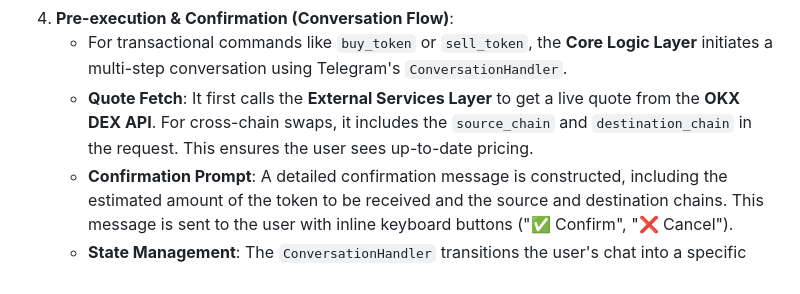
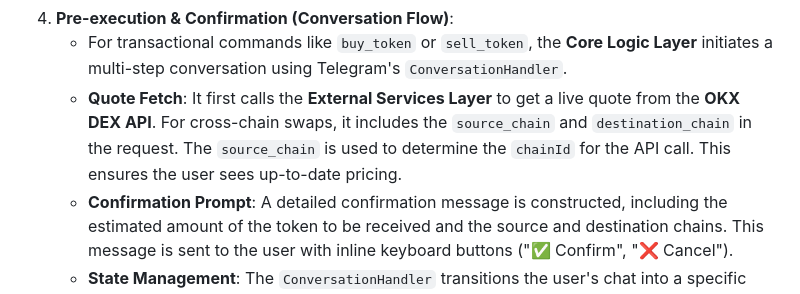
Before and after one commit to ugbodagadave/Esther, a Markdown page: how-it-works.md, the part around the change. Drawn GitHub-style.

Commit message:
docs: update how-it-works.md with more details on cross-chain swaps

```diff
--- a/how-it-works.md
+++ b/how-it-works.md
@@ -59,7 +59,7 @@ Here is the step-by-step journey of a user command, from Telegram to execution a
     *   **Command Pattern**: It instantiates a command object (e.g., `BuyCommand`) with the necessary data.
 4.  **Pre-execution & Confirmation (Conversation Flow)**:
     *   For transactional commands like `buy_token` or `sell_token`, the **Core Logic Layer** initiates a multi-step conversation using Telegram's `ConversationHandler`.
-    *   **Quote Fetch**: It first calls the **External Services Layer** to get a live quote from the **OKX DEX API**. For cross-chain swaps, it includes the `source_chain` and `destination_chain` in the request. This ensures the user sees up-to-date pricing.
+    *   **Quote Fetch**: It first calls the **External Services Layer** to get a live quote from the **OKX DEX API**. For cross-chain swaps, it includes the `source_chain` and `destination_chain` in the request. The `source_chain` is used to determine the `chainId` for the API call. This ensures the user sees up-to-date pricing.
     *   **Confirmation Prompt**: A detailed confirmation message is constructed, including the estimated amount of the token to be received and the source and destination chains. This message is sent to the user with inline keyboard buttons ("✅ Confirm", "❌ Cancel").
     *   **State Management**: The `ConversationHandler` transitions the user's chat into a specific state (`AWAIT_CONFIRMATION`). In this state, the bot will only listen for the user to click one of the confirmation buttons. The details of the pending swap are stored in the `context.user_data` dictionary to maintain state.
 5.  **Execution**:
```
